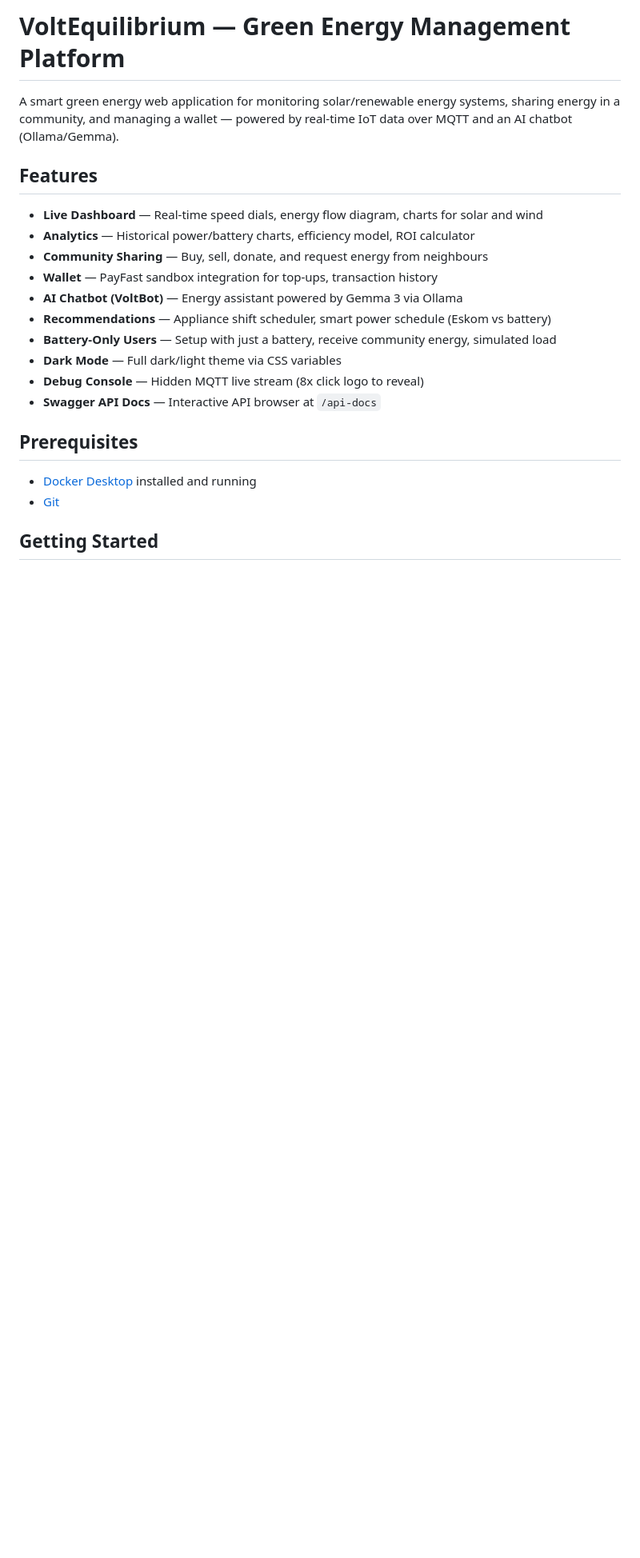
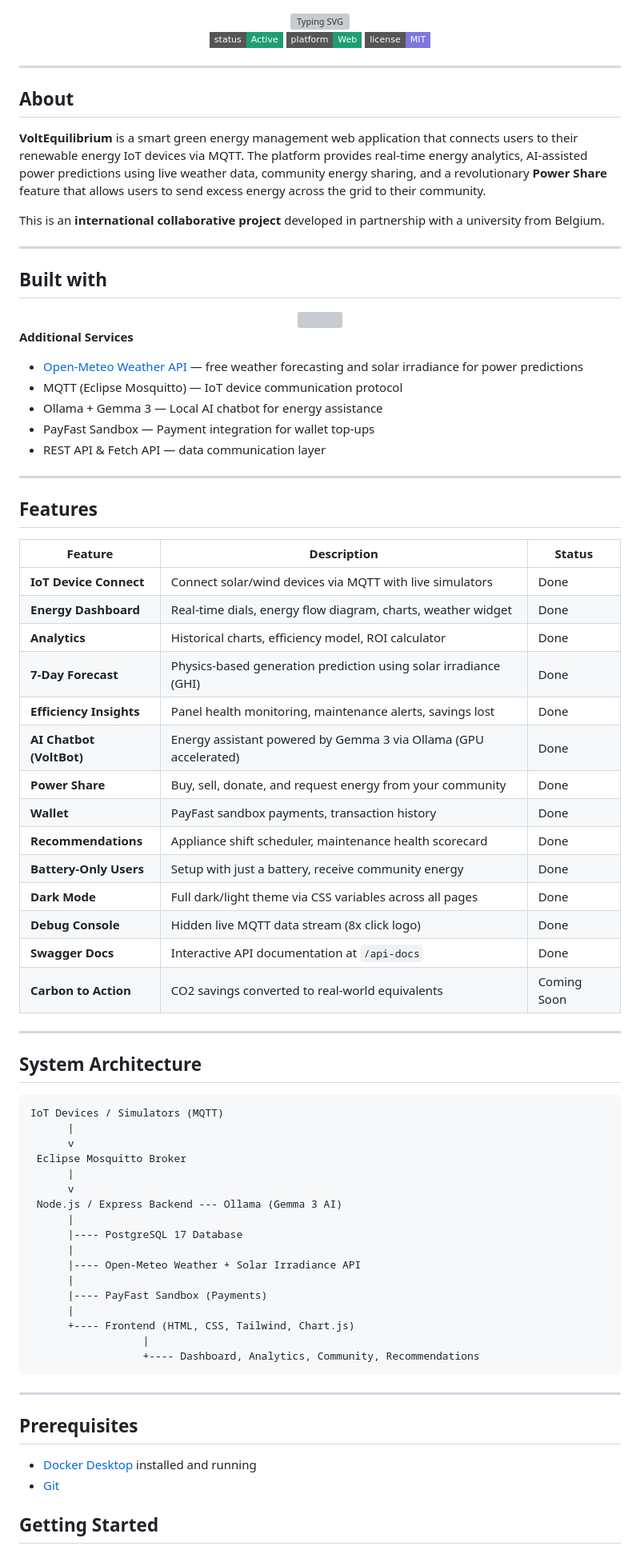
Before and after one commit to Wildre-F/VoltEquilibrium, a Markdown page: README.md, the part around one of its changes. Shown at 80% size. Rendered like a GitHub page; badges without logos; blank space fills up the shorter version; grey boxes are pictures that could not be loaded.

````diff
--- a/README.md
+++ b/README.md
@@ -1,19 +1,82 @@
-# VoltEquilibrium — Green Energy Management Platform
+<div align="center">
 
-A smart green energy web application for monitoring solar/renewable energy systems, sharing energy in a community, and managing a wallet — powered by real-time IoT data over MQTT and an AI chatbot (Ollama/Gemma).
+<img src="https://readme-typing-svg.demolab.com?font=Fira+Code&weight=600&size=26&pause=1000&color=1d9e75&center=true&vCenter=true&width=700&lines=VoltEquilibrium;Smart+Green+Energy+Management;IoT+%2B+Community+Power+Sharing" alt="Typing SVG" />
+
+![Status](https://img.shields.io/badge/status-Active-1d9e75?style=flat-square)
+![Platform](https://img.shields.io/badge/platform-Web-1d9e75?style=flat-square)
+![License](https://img.shields.io/badge/license-MIT-7f77dd?style=flat-square)
+
+</div>
+
+---
+
+## About
+
+**VoltEquilibrium** is a smart green energy management web application that connects users to their renewable energy IoT devices via MQTT. The platform provides real-time energy analytics, AI-assisted power predictions using live weather data, community energy sharing, and a revolutionary **Power Share** feature that allows users to send excess energy across the grid to their community.
+
+This is an **international collaborative project** developed in partnership with a university from Belgium.
+
+---
+
+## Built with
+
+<div align="center">
+  <img src="https://skillicons.dev/icons?i=nodejs,express,docker,postgres,js,html,css,tailwind,npm,postman" />
+</div>
+
+**Additional Services**
+- [Open-Meteo Weather API](https://open-meteo.com/) — free weather forecasting and solar irradiance for power predictions
+- MQTT (Eclipse Mosquitto) — IoT device communication protocol
+- Ollama + Gemma 3 — Local AI chatbot for energy assistance
+- PayFast Sandbox — Payment integration for wallet top-ups
+- REST API & Fetch API — data communication layer
+
+---
 
 ## Features
 
-- **Live Dashboard** — Real-time speed dials, energy flow diagram, charts for solar and wind
-- **Analytics** — Historical power/battery charts, efficiency model, ROI calculator
-- **Community Sharing** — Buy, sell, donate, and request energy from neighbours
-- **Wallet** — PayFast sandbox integration for top-ups, transaction history
-- **AI Chatbot (VoltBot)** — Energy assistant powered by Gemma 3 via Ollama
-- **Recommendations** — Appliance shift scheduler, smart power schedule (Eskom vs battery)
-- **Battery-Only Users** — Setup with just a battery, receive community energy, simulated load
-- **Dark Mode** — Full dark/light theme via CSS variables
-- **Debug Console** — Hidden MQTT live stream (8x click logo to reveal)
-- **Swagger API Docs** — Interactive API browser at `/api-docs`
+| Feature | Description | Status |
+|---|---|---|
+| **IoT Device Connect** | Connect solar/wind devices via MQTT with live simulators | Done |
+| **Energy Dashboard** | Real-time dials, energy flow diagram, charts, weather widget | Done |
+| **Analytics** | Historical charts, efficiency model, ROI calculator | Done |
+| **7-Day Forecast** | Physics-based generation prediction using solar irradiance (GHI) | Done |
+| **Efficiency Insights** | Panel health monitoring, maintenance alerts, savings lost | Done |
+| **AI Chatbot (VoltBot)** | Energy assistant powered by Gemma 3 via Ollama (GPU accelerated) | Done |
+| **Power Share** | Buy, sell, donate, and request energy from your community | Done |
+| **Wallet** | PayFast sandbox payments, transaction history | Done |
+| **Recommendations** | Appliance shift scheduler, maintenance health scorecard | Done |
+| **Battery-Only Users** | Setup with just a battery, receive community energy | Done |
+| **Dark Mode** | Full dark/light theme via CSS variables across all pages | Done |
+| **Debug Console** | Hidden live MQTT data stream (8x click logo) | Done |
+| **Swagger Docs** | Interactive API documentation at `/api-docs` | Done |
+| **Carbon to Action** | CO2 savings converted to real-world equivalents | Coming Soon |
+
+---
+
+## System Architecture
+
+```
+IoT Devices / Simulators (MQTT)
+      |
+      v
+ Eclipse Mosquitto Broker
+      |
+      v
+ Node.js / Express Backend --- Ollama (Gemma 3 AI)
+      |
+      |---- PostgreSQL 17 Database
+      |
+      |---- Open-Meteo Weather + Solar Irradiance API
+      |
+      |---- PayFast Sandbox (Payments)
+      |
+      +---- Frontend (HTML, CSS, Tailwind, Chart.js)
+                  |
+                  +---- Dashboard, Analytics, Community, Recommendations
+```
+
+---
 
 ## Prerequisites
 
````
Also changed, not shown: other parts of README.md (+63 -90 lines).
